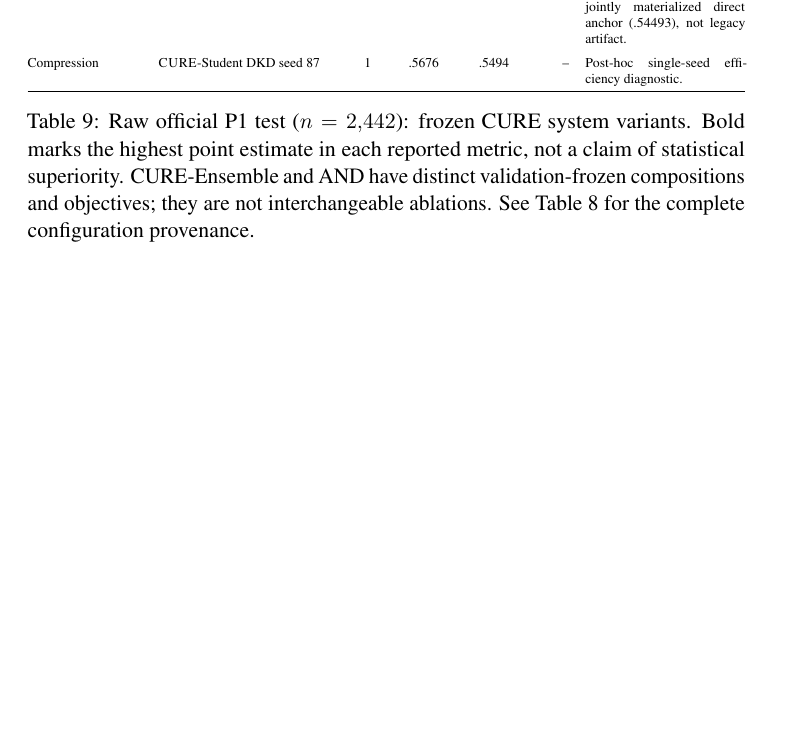
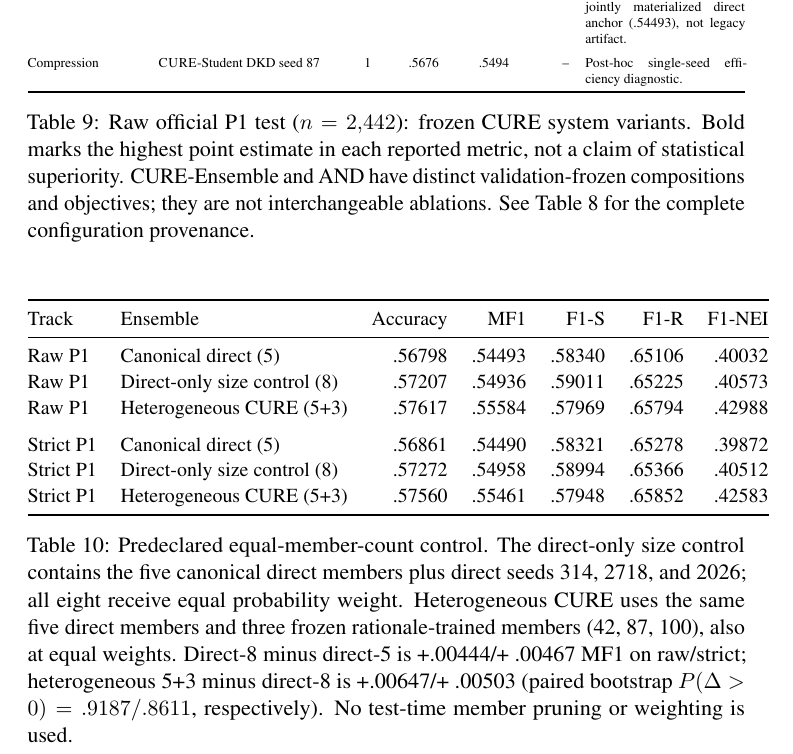
Before and after one commit to lee-vtruong/GraphCURE, a LaTeX paper (ACL_template/main.tex): part of page 22 of 29 before the commit and part of page 23 of 31 after it, cut so that both start at the same text, the shorter picture padded with empty space. Compiled offline with pdfLaTeX; a LaTeX package or settings file that is missing is left out.

Commit message:
Report equal size direct ensemble control

```diff
--- a/ACL_template/main.tex
+++ b/ACL_template/main.tex
@@ -304,6 +306,27 @@ Table~\ref{tab:configuration-map} is the single configuration map for all raw-P1
 
 The frozen CURE-Ensemble reaches Macro-F1 $0.55507$ and accuracy $0.57535$ on raw P1 official test, compared with $0.54531$ and $0.56798$ for the previously materialized direct five-seed ensemble. The unadjusted paired bootstrap probability of improvement is $0.9839$ with CI $[+0.00097,+0.01850]$; following the multiplicity policy above, this is directional evidence rather than a familywise significance claim. Its score is higher than AMuFC's reported raw-P1 point estimate (Macro-F1 .5400; accuracy .5460), but this is not a paired comparison and the two systems differ in retrieval, backbone, modality use, and member count. We therefore report it as a protocol-aligned point estimate rather than a claim of statistical superiority or state of the art. CURE-Student disagreement distillation reaches Macro-F1 $0.54940$ for a post-hoc reported single seed (87); it is an exploratory efficiency diagnostic, not a multi-seed or locked-test effectiveness comparison.
 
+Table~\ref{tab:direct8-control} closes the member-count confound with a new, internally paired canonical control. Adding three predeclared direct-only members improves the five-member canonical direct anchor by +.00444/.00467 MF1 on raw/strict P1. At the same eight-member budget, the heterogeneous five-direct-plus-three-rationale ensemble has a further +.00647/+ .00503 MF1 point-estimate advantage. However, both equal-count comparisons have percentile intervals crossing zero (raw/strict $P(\Delta>0)=.9187/.8611$ for heterogeneous versus direct-only eight). Thus the control establishes neither a statistically resolved heterogeneity advantage nor a null member-count effect. It does show that the heterogeneous ensemble's reported point estimate cannot be attributed solely to adding members, while preserving the distinction between this canonical paired artifact and the earlier legacy CURE-Ensemble report.
+
+\begin{table*}[t]
+\centering\small
+\renewcommand{\arraystretch}{1.08}
+\begin{tabular}{@{}llrrrrr@{}}
+\toprule
+Track & Ensemble & Accuracy & MF1 & F1-S & F1-R & F1-NEI\\
+\midrule
+Raw P1 & Canonical direct (5) & .56798 & .54493 & .58340 & .65106 & .40032\\
+Raw P1 & Direct-only size control (8) & .57207 & .54936 & .59011 & .65225 & .40573\\
+Raw P1 & Heterogeneous CURE (5+3) & .57617 & .55584 & .57969 & .65794 & .42988\\
+\addlinespace
+Strict P1 & Canonical direct (5) & .56861 & .54490 & .58321 & .65278 & .39872\\
+Strict P1 & Direct-only size control (8) & .57272 & .54958 & .58994 & .65366 & .40512\\
+Strict P1 & Heterogeneous CURE (5+3) & .57560 & .55461 & .57948 & .65852 & .42583\\
+\bottomrule
+\end{tabular}
+\caption{Predeclared equal-member-count control. The direct-only size control contains the five canonical direct members plus direct seeds 314, 2718, and 2026; all eight receive equal probability weight. Heterogeneous CURE uses the same five direct members and three frozen rationale-trained members (42, 87, 100), also at equal weights. Direct-8 minus direct-5 is +.00444/+ .00467 MF1 on raw/strict; heterogeneous 5+3 minus direct-8 is +.00647/+ .00503 (paired bootstrap $P(\Delta>0)=.9187/.8611$, respectively). No test-time member pruning or weighting is used.}\label{tab:direct8-control}
+\end{table*}
+
 AND has canonical test artifacts on both tracks. On raw P1, AND obtains .55470 Macro-F1 and .57125 accuracy, compared with its independently inferred direct anchor's .54493 and .56798: $\Delta$MF1=+.00977, with 86 helpful and 78 harmful changes and paired bootstrap $P(\Delta>0)=.9529$. On strict P1, it obtains .55433 versus .54490 ($\Delta$MF1=+.00943; 84/77 helpful/harmful; $P(\Delta>0)=.9477$). The direct-only self-deferral control is weaker on both tracks (.54970 raw and .54911 strict); AND improves on it by +.00500/+.00523 MF1, respectively. The associated probabilities (.7805/.7920) and all test-track percentile intervals include zero, and McNemar tests are non-significant. We therefore treat the replicated direction as modest directional test evidence, not as statistically resolved confirmation.
 
 \subsubsection{Artifact alignment}
```
Also changed, not shown: ACL_template/main.pdf, ACL_template/main.tex (20 more changed lines).
